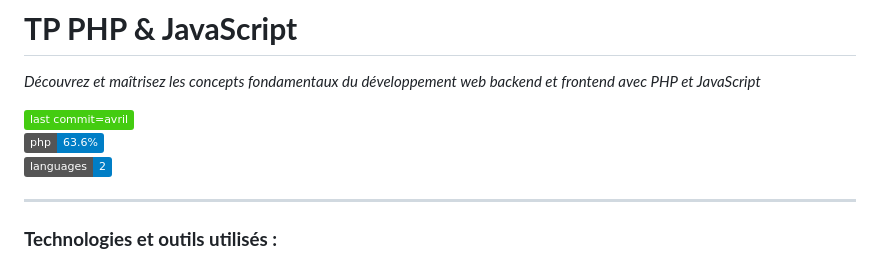
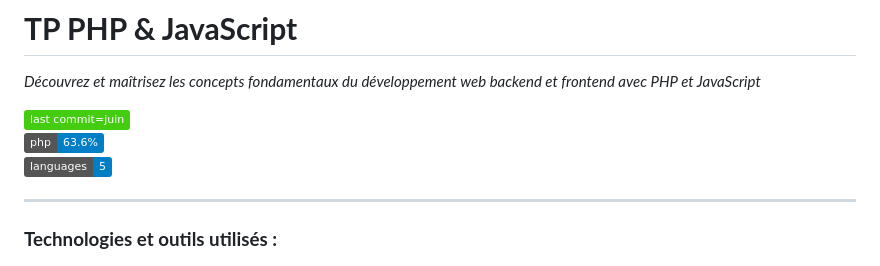
Before and after one commit to Axelvrdn/TP-PHP, a Markdown page: README.md, the part around the change. Drawn GitHub-style; badges without logos.

```diff
--- a/README.md
+++ b/README.md
@@ -2,9 +2,9 @@
 
 *Découvrez et maîtrisez les concepts fondamentaux du développement web backend et frontend avec PHP et JavaScript*
 
-![Dernier commit](https://img.shields.io/badge/last%20commit=avril-brightgreen)
+![Dernier commit](https://img.shields.io/badge/last%20commit=juin-brightgreen)
 ![PHP](https://img.shields.io/badge/php-63.6%25-blue)
-![Langages](https://img.shields.io/badge/languages-2-blue)
+![Langages](https://img.shields.io/badge/languages-5-blue)
 
 ---
 
```
